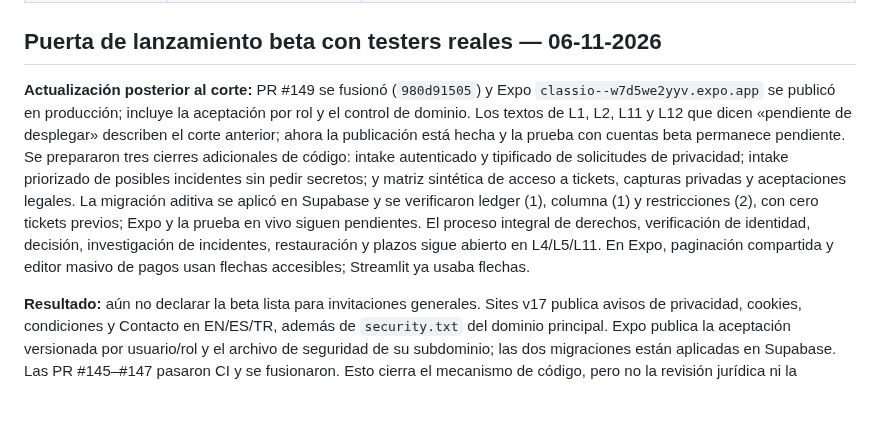
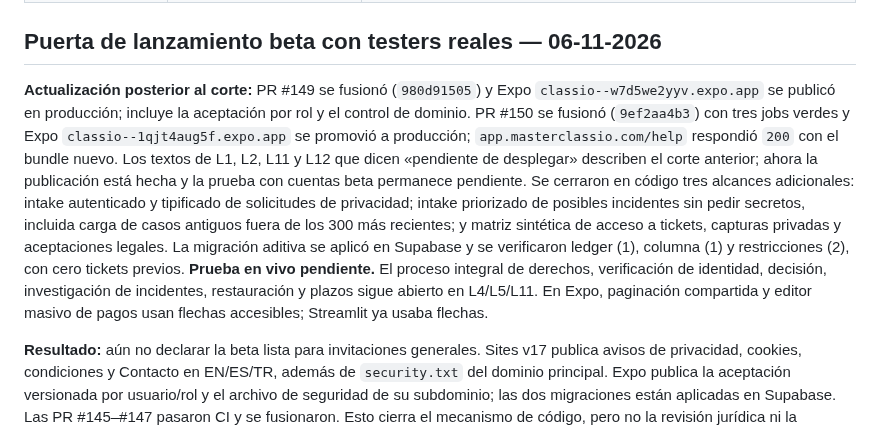
Before and after one commit to Thonygon/lesson-manager-app, a Markdown page: docs/AUDITORIAS_ESTADO_2026-10-22.md, the part around the change. GitHub-like rendering; blank space fills up the shorter version.

Commit message:
Record beta help release and live checks in audits (#151)

```diff
--- a/docs/AUDITORIAS_ESTADO_2026-10-22.md
+++ b/docs/AUDITORIAS_ESTADO_2026-10-22.md
@@ -11,7 +11,7 @@
 
 ## Puerta de lanzamiento beta con testers reales — 06-11-2026
 
-**Actualización posterior al corte:** PR #149 se fusionó (`980d91505`) y Expo `classio--w7d5we2yyv.expo.app` se publicó en producción; incluye la aceptación por rol y el control de dominio. Los textos de L1, L2, L11 y L12 que dicen «pendiente de desplegar» describen el corte anterior; ahora la publicación está hecha y la prueba con cuentas beta permanece pendiente. Se prepararon tres cierres adicionales de código: intake autenticado y tipificado de solicitudes de privacidad; intake priorizado de posibles incidentes sin pedir secretos; y matriz sintética de acceso a tickets, capturas privadas y aceptaciones legales. La migración aditiva se aplicó en Supabase y se verificaron ledger (1), columna (1) y restricciones (2), con cero tickets previos; Expo y la prueba en vivo siguen pendientes. El proceso integral de derechos, verificación de identidad, decisión, investigación de incidentes, restauración y plazos sigue abierto en L4/L5/L11. En Expo, paginación compartida y editor masivo de pagos usan flechas accesibles; Streamlit ya usaba flechas.
+**Actualización posterior al corte:** PR #149 se fusionó (`980d91505`) y Expo `classio--w7d5we2yyv.expo.app` se publicó en producción; incluye la aceptación por rol y el control de dominio. PR #150 se fusionó (`9ef2aa4b3`) con tres jobs verdes y Expo `classio--1qjt4aug5f.expo.app` se promovió a producción; `app.masterclassio.com/help` respondió `200` con el bundle nuevo. Los textos de L1, L2, L11 y L12 que dicen «pendiente de desplegar» describen el corte anterior; ahora la publicación está hecha y la prueba con cuentas beta permanece pendiente. Se cerraron en código tres alcances adicionales: intake autenticado y tipificado de solicitudes de privacidad; intake priorizado de posibles incidentes sin pedir secretos, incluida carga de casos antiguos fuera de los 300 más recientes; y matriz sintética de acceso a tickets, capturas privadas y aceptaciones legales. La migración aditiva se aplicó en Supabase y se verificaron ledger (1), columna (1) y restricciones (2), con cero tickets previos. **Prueba en vivo pendiente.** El proceso integral de derechos, verificación de identidad, decisión, investigación de incidentes, restauración y plazos sigue abierto en L4/L5/L11. En Expo, paginación compartida y editor masivo de pagos usan flechas accesibles; Streamlit ya usaba flechas.
 
 **Resultado:** aún no declarar la beta lista para invitaciones generales. Sites v17 publica avisos de privacidad, cookies, condiciones y Contacto en EN/ES/TR, además de `security.txt` del dominio principal. Expo publica la aceptación versionada por usuario/rol y el archivo de seguridad de su subdominio; las dos migraciones están aplicadas en Supabase. Las PR #145–#147 pasaron CI y se fusionaron. Esto cierra el mecanismo de código, pero no la revisión jurídica ni la aceptación con cuentas beta. La operación del centro de ayuda, los permisos de datos, el borrado, la recuperación y los flujos pedagógicos críticos requieren evidencia con cuentas beta. El alcance de esta puerta es **beta gratuita e invitada**; pagos de suscripción, promesas de superioridad ML y resultados del TFM no son requisitos de salida.
 
```
Also changed, not shown: docs/CLASSIO_TECHNOLOGY_AUDIT.md (+1 -1 lines).
